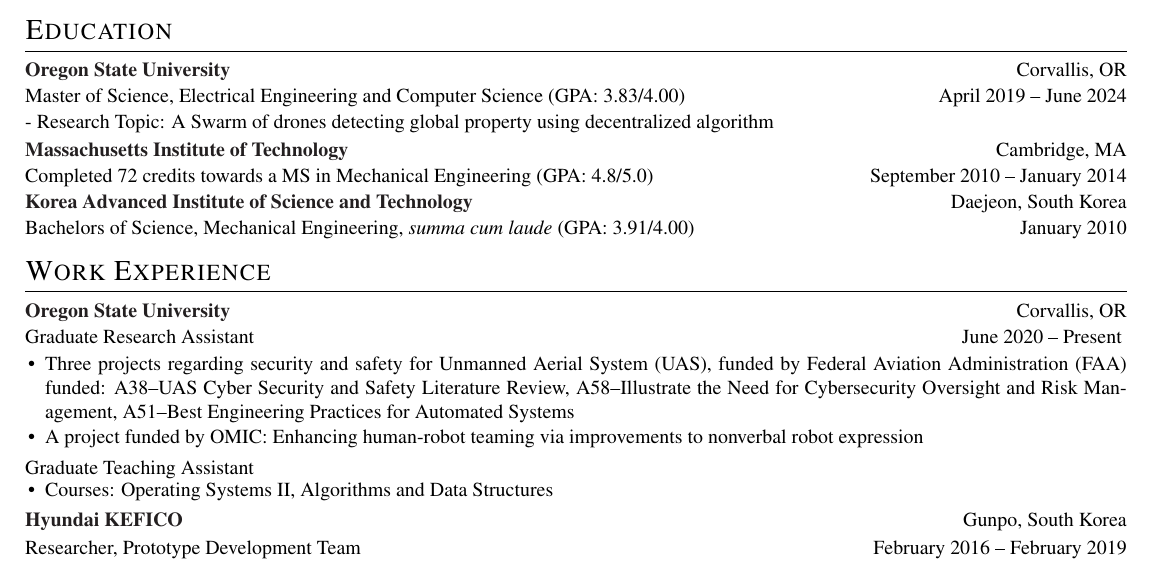
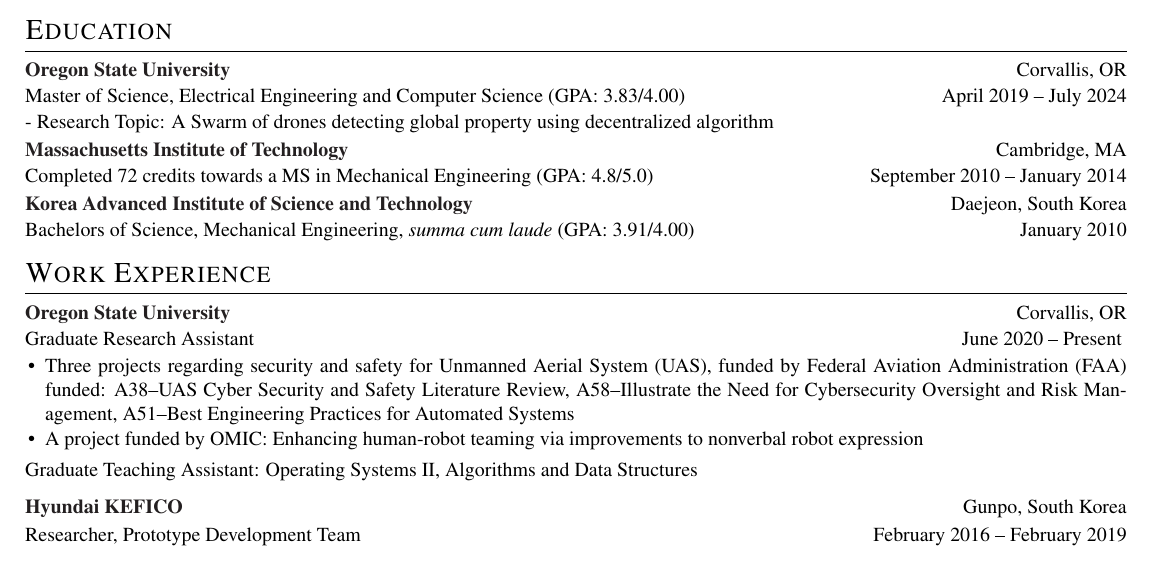
Before and after one commit to imreburn/imreburn.github.io, a LaTeX CV (cv.tex): part of the page, cut so that both start at the same text. Compiled offline with pdfLaTeX.

Commit message:
Updates from Overleaf

```diff
--- a/cv.tex
+++ b/cv.tex
@@ -156,10 +156,10 @@
 \vspace{-2mm}
 \begin{tabularx}{\linewidth}{ @{}l r@{} }
 \textcolor{Black}{\textbf{Oregon State University}} \hfill & Corvallis, OR\\[1pt]
-\multicolumn{2}{@{}X@{}}{Master of Science, Electrical Engineering and Computer Science (GPA: 3.83/4.00)}{April 2019 -- June 2024}\\[1pt]
+\multicolumn{2}{@{}X@{}}{Master of Science, Electrical Engineering and Computer Science (GPA: 3.83/4.00)}{April 2019 -- July 2024}\\[1pt]
 - Research Topic: A Swarm of drones detecting global property using decentralized algorithm\\[2pt]
 \textcolor{Black}{\textbf{Massachusetts Institute of Technology}} & \hfill Cambridge, MA\\[1pt]
-Completed 72 credits towards a MS in Mechanical Engineering (GPA: 4.8/5.0) & \hfill September 2010 -- January 2014\\[1pt]
+Completed 72 credits towards a MS in Mechanical Engineering (GPA: 4.8/5.0) & \hfill September 2010 -- January 2014\\[2pt]
 \textcolor{Black}{\textbf{Korea Advanced Institute of Science and Technology}} & Daejeon, South Korea\\[1pt]
 Bachelors of Science, Mechanical Engineering, \textit{summa cum laude} (GPA: 3.91/4.00) & \hfill January 2010
 \end{tabularx}
@@ -180,14 +180,14 @@
 \end{itemize}
 \vspace{-3.5pt}
 \begin{tabularx}{\linewidth}{ @{}l r@{} }
-\multicolumn{2}{@{}X@{}}{Graduate Teaching Assistant}{}\\[2pt]
+\multicolumn{2}{@{}X@{}}{Graduate Teaching Assistant: Operating Systems II, Algorithms and Data Structures}{}\\[2pt]
 \end{tabularx}
-\vspace{-2em}
-\begin{itemize}[nosep,after=\strut, leftmargin=1em, itemsep=2pt]
-    \item Courses: Operating Systems II, Algorithms and Data Structures
-\end{itemize}
+\vspace{-1em}
+% \begin{itemize}[nosep,after=\strut, leftmargin=1em, itemsep=2pt]
+%     \item Courses: Operating Systems II, Algorithms and Data Structures
+% \end{itemize}
 
-\vspace{-1.5mm}
+% \vspace{-1.5mm}
 
 \begin{tabularx}{\linewidth}{ @{}l r@{} }
 \textcolor{Black}{\textbf{Hyundai KEFICO}} & \hfill Gunpo, South Korea \\[2pt]
```
